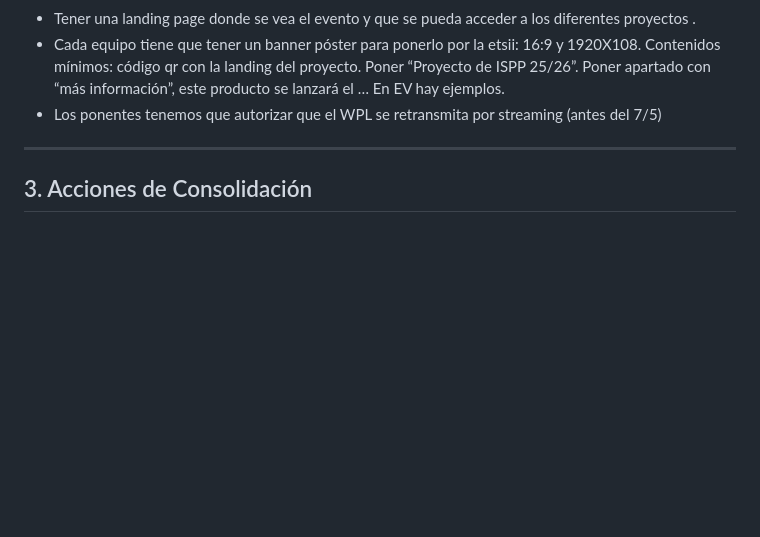
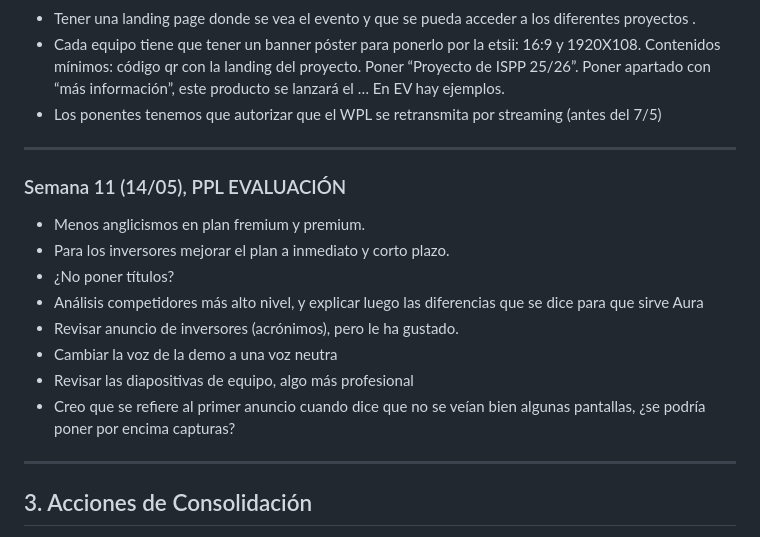
Before and after one commit to G4-AURA/Entrega-S1, a Markdown page: documentacion/WPL/4-WPL-contribution-Knowledge-Base.md, the part around the change. GitHub-like rendering; blank space fills up the shorter version.

Commit message:
update BCC
Added feedback and evaluation points for Week 11 regarding PPL, including suggestions for improvement and adjustments to presentations.

```diff
--- a/documentacion/WPL/4-WPL-contribution-Knowledge-Base.md
+++ b/documentacion/WPL/4-WPL-contribution-Knowledge-Base.md
@@ -561,6 +561,19 @@ Dos presentaciones:
 
 ---
 
+### Semana 11 (14/05), PPL EVALUACIÓN
+
+- Menos anglicismos en plan fremium y premium.
+- Para los inversores mejorar el plan a inmediato y corto plazo.
+- ¿No poner títulos?
+- Análisis competidores más alto nivel, y explicar luego las diferencias que se dice para que sirve Aura
+- Revisar anuncio de inversores (acrónimos), pero le ha gustado.
+- Cambiar la voz de la demo a una voz neutra
+- Revisar las diapositivas de equipo, algo más profesional
+- Creo que se refiere al primer anuncio cuando dice que no se veían bien algunas pantallas, ¿se podría poner por encima capturas?
+
+---
+
 ## 3. Acciones de Consolidación
 
 Durante las primeras sesiones, los distintos grupos acordaron crear una **base de conocimiento común en OneDrive**, cuya dinámica inicial consistía en que cada grupo realizara un volcado del feedback recibido en clase dentro de documentos independientes.
```
